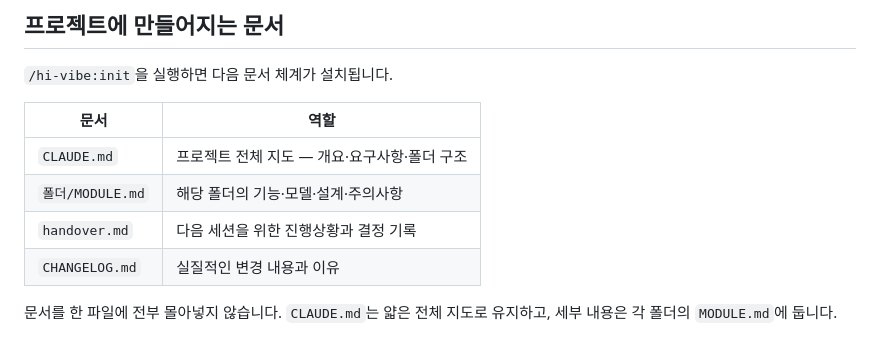
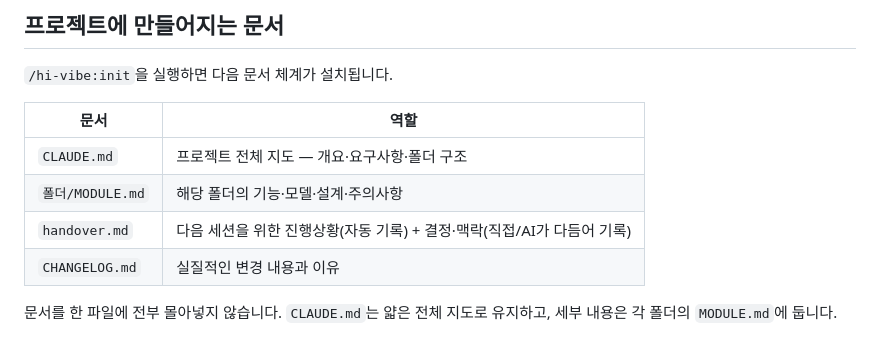
Before and after one commit to jx-hxxx/hi-vibe, a Markdown page: README.ko.md, the part around the change. Drawn GitHub-style.

```diff
--- a/README.ko.md
+++ b/README.ko.md
@@ -208,7 +208,7 @@ hi-vibe는 설치했다고 모든 저장소에 개입하지 않습니다. `/hi-v
 |---|---|
 | `CLAUDE.md` | 프로젝트 전체 지도 — 개요·요구사항·폴더 구조 |
 | `폴더/MODULE.md` | 해당 폴더의 기능·모델·설계·주의사항 |
-| `handover.md` | 다음 세션을 위한 진행상황과 결정 기록 |
+| `handover.md` | 다음 세션을 위한 진행상황(자동 기록) + 결정·맥락(직접/AI가 다듬어 기록) |
 | `CHANGELOG.md` | 실질적인 변경 내용과 이유 |
 
 문서를 한 파일에 전부 몰아넣지 않습니다. `CLAUDE.md`는 얇은 전체 지도로
```
Also changed, not shown: README.md (+1 -1 lines).
